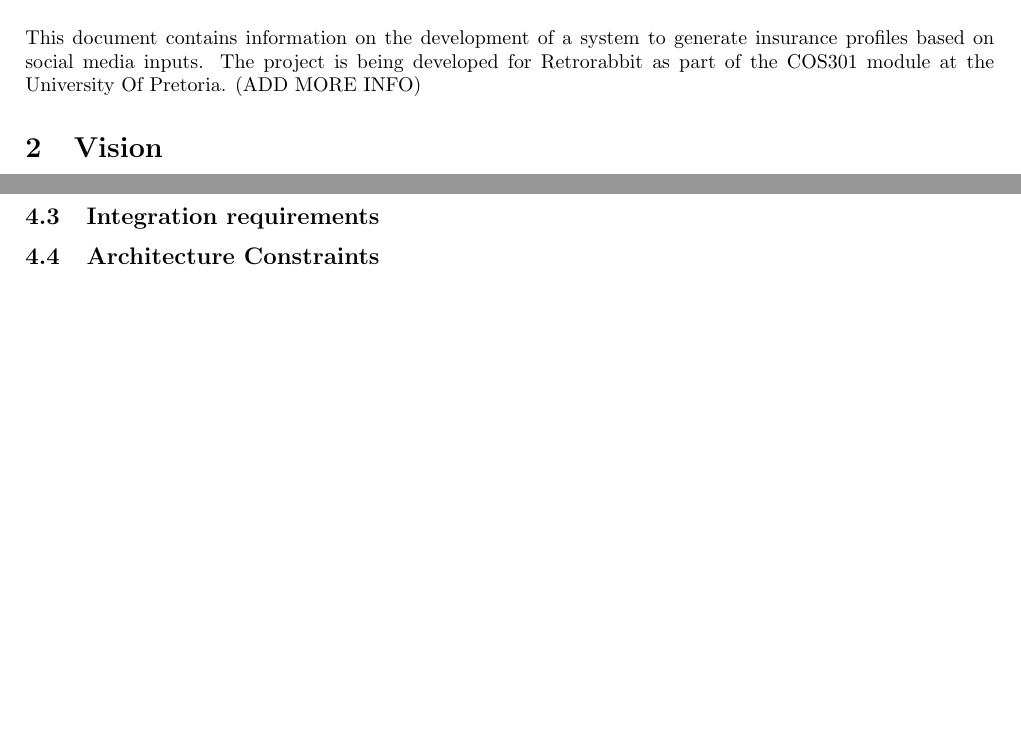
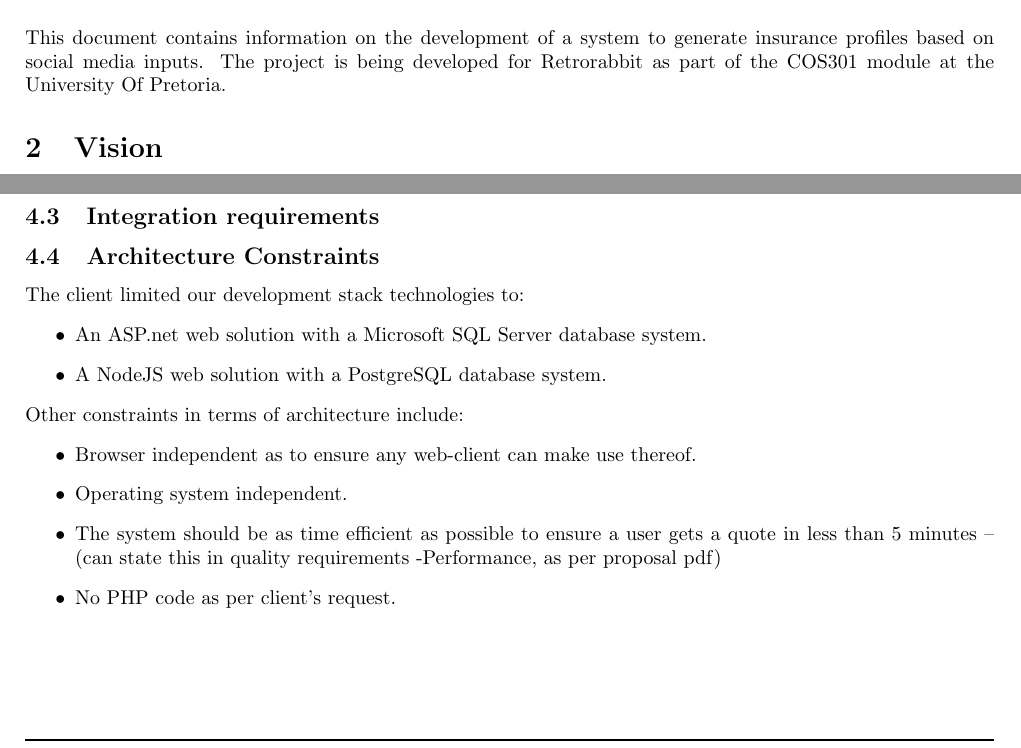
Before and after one commit to quintonweenink/ValknutSolutions, a LaTeX document (Documentation/FunctionalRequirements/functionalRequirements.tex): two parts of page 4 of 4 before the commit and two parts of page 4 of 5 after it, joined at a grey line, cut so that both start at the same text, the shorter picture padded with empty space. Compiled offline with pdfLaTeX.

Commit message:
Added Architecture constraints to Architectural requirements

```diff
--- a/Documentation/FunctionalRequirements/functionalRequirements.tex
+++ b/Documentation/FunctionalRequirements/functionalRequirements.tex
@@ -76,7 +76,6 @@
 	\cleardoublepage
 \section{Introduction}
 This document contains information on the development of a system to generate insurance profiles based on social media inputs. The project is being developed for Retrorabbit as part of the COS301 module at the University Of Pretoria.
-(ADD MORE INFO)
 \section{Vision}
 The primary focus of this project is to generate quick, reliable insurance/risk profiles from user's social media information. The profile generated will be ideally used for portable possession insurance (cellphones, laptops, purses). Insurance profiling and risk analysis often require large amounts of data to generate in-depth profiles, our project seek the means to eliminate the need for vast amounts of data gathering by using a user's social media information. A user would log into our system, provide the necessary permissions and our engine will generate a risk profile for that person based on certain criteria. The generated profile can assist insurers to create more accurate risk profiles or clients to get personally tailored quotes, instantly.
 \section{Scope of system}
@@ -87,6 +86,19 @@ The system will primarily be web-based. A user visiting the website will request
 	\subsection{Quality requirements}
 	\subsection{Integration requirements}
 	\subsection{Architecture Constraints}
+	The client limited our development stack technologies to:
+	\begin{itemize}
+		\item An ASP.net web solution with a Microsoft SQL Server database system.
+		\item A NodeJS web solution with a PostgreSQL database system.
+	\end{itemize}
+	Other constraints in terms of architecture include:
+	\begin{itemize}
+		\item Browser independent as to ensure any web-client can make use thereof.
+		\item Operating system independent.
+		\item The system should be as time efficient as possible to ensure a user gets a quote in less than 5 minutes -- (can state this in quality requirements -Performance, as per proposal pdf)
+
+		\item No PHP code as per client's request.
+	\end{itemize}
 
 \section{Functional Requirements}
 
```
Also changed, not shown: Documentation/FunctionalRequirements/functionalRequirements.pdf.
